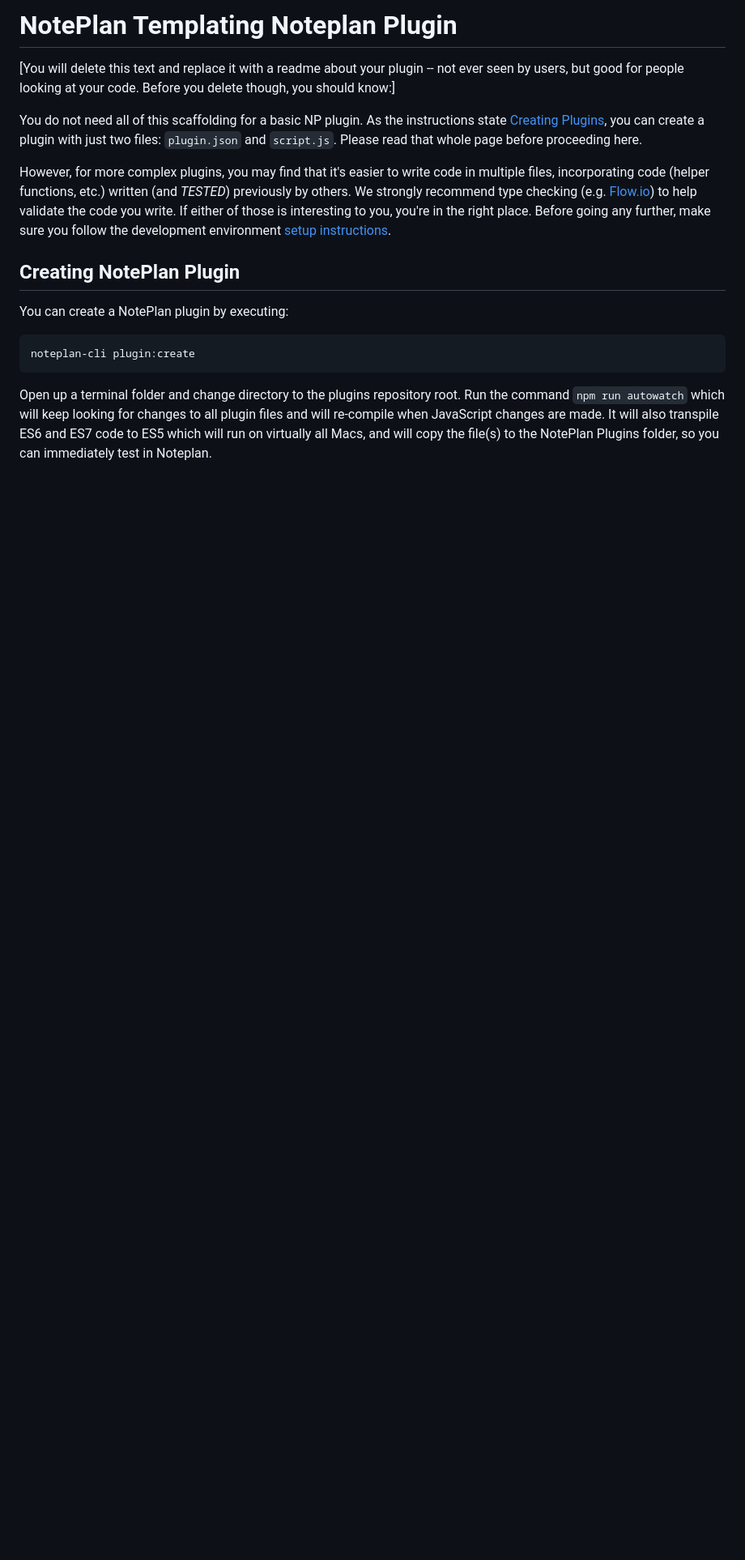
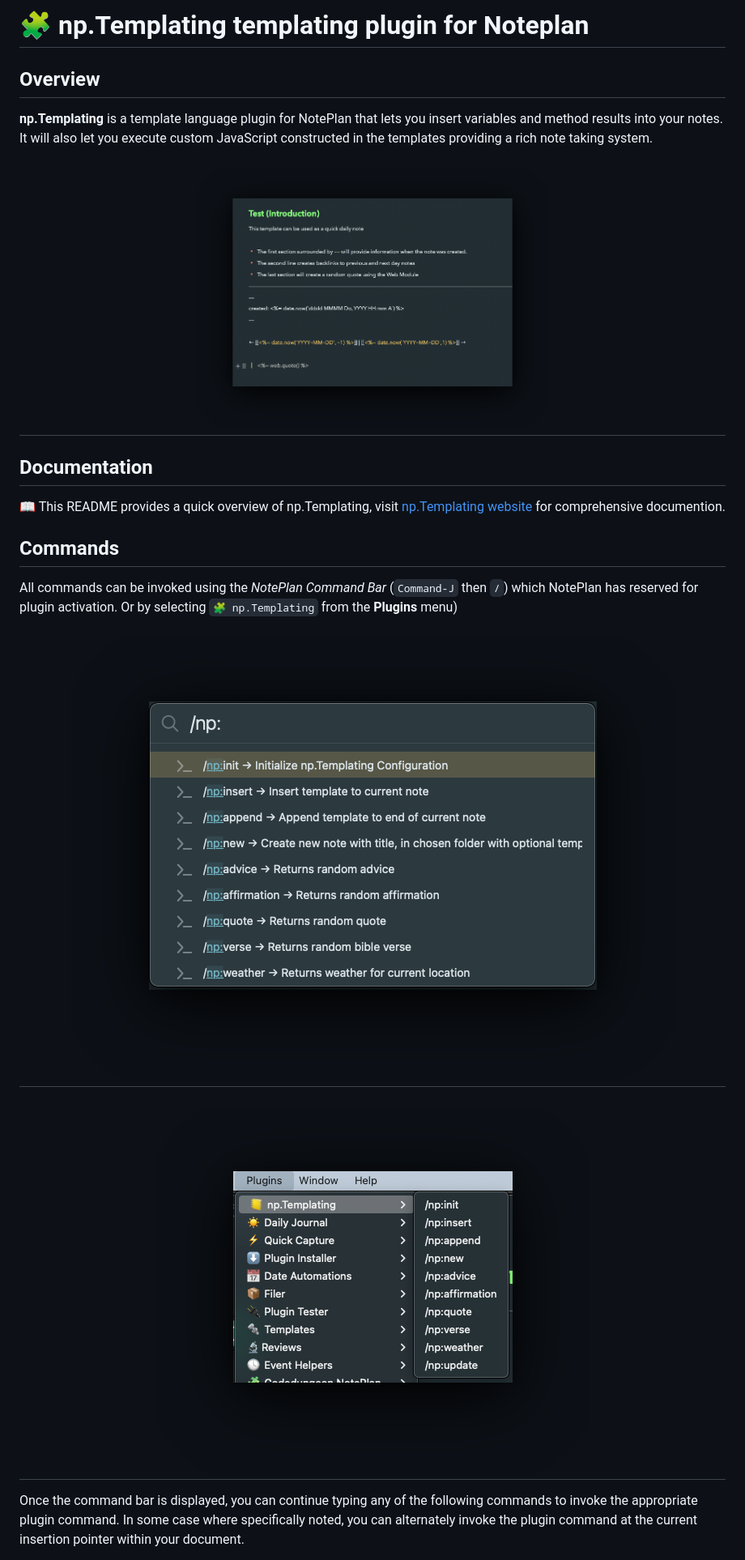
Before and after one commit to NotePlan/plugins, a Markdown page: np.Templating/README.md, the part around one of its changes. Shown at 81% size. Rendered like a GitHub page; pictures changed too: np.Templating/docs/images/command-bar.png (added), np.Templating/docs/images/menu.png (added), np.Templating/docs/images/npTemplating-intro.png (added); blank space fills up the shorter version.

Commit message:
addresses release issues, update templating

````diff
--- a/np.Templating/README.md
+++ b/np.Templating/README.md
@@ -1,18 +1,25 @@
-# NotePlan Templating Noteplan Plugin
+# 🧩 np.Templating templating plugin for Noteplan
 
-[You will delete this text and replace it with a readme about your plugin -- not ever seen by users, but good for people looking at your code. Before you delete though, you should know:]
+## Overview
+**np.Templating** is a template language plugin for NotePlan that lets you insert variables and method results into your notes. It will also let you execute custom JavaScript constructed in the templates providing a rich note taking system.
 
-You do not need all of this scaffolding for a basic NP plugin. As the instructions state [Creating Plugins](https://help.noteplan.co/article/65-commandbar-plugins), you can create a plugin with just two files: `plugin.json` and `script.js`. Please read that whole page before proceeding here.
+<h1 align="center">
+    <img src="docs/images/npTemplating-intro.png" width="50%" height="50%" alt="np.Templating">
+</h1>
 
-However, for more complex plugins, you may find that it's easier to write code in multiple files, incorporating code (helper functions, etc.) written (and *TESTED*) previously by others. We strongly recommend type checking (e.g. [Flow.io](https://flow.io)) to help validate the code you write. If either of those is interesting to you, you're in the right place. Before going any further, make sure you follow the development environment [setup instructions](https://github.com/NotePlan/plugins).
+## Documentation
+📖 This README provides a quick overview of np.Templating, visit [np.Templating website](https://nptemplating-docs.netlify.app/) for comprehensive documention.
 
-## Creating NotePlan Plugin
+## Commands
+All commands can be invoked using the _NotePlan Command Bar_ (`Command-J` then ` / `) which NotePlan has reserved for plugin activation. Or by selecting `🧩 np.Templating` from the **Plugins** menu)
 
-You can create a NotePlan plugin by executing:
+<h1 align="center">
+    <img src="docs/images/command-bar.png" alt="np.Templating Command Bar">
+</h1>
 
-```bash
-noteplan-cli plugin:create
-```
+<h1 align="center">
+    <img src="docs/images/menu.png" alt="np.Templating Menu">
+</h1>
 
-Open up a terminal folder and change directory to the plugins repository root. Run the command `npm run autowatch` which will keep looking for changes to all plugin files and will re-compile when JavaScript changes are made. It will also transpile ES6 and ES7 code to ES5 which will run on virtually all Macs, and will copy the file(s) to the NotePlan Plugins folder, so you can immediately test in Noteplan.
+Once the command bar is displayed, you can continue typing any of the following commands to invoke the appropriate plugin command.  In some case where specifically noted, you can alternately invoke the plugin command at the current insertion pointer within your document.
 
````
Also changed, not shown: other parts of np.Templating/README.md (+26 -10 lines), CHANGELOG.md (+5 -0 lines), 8 other files.
